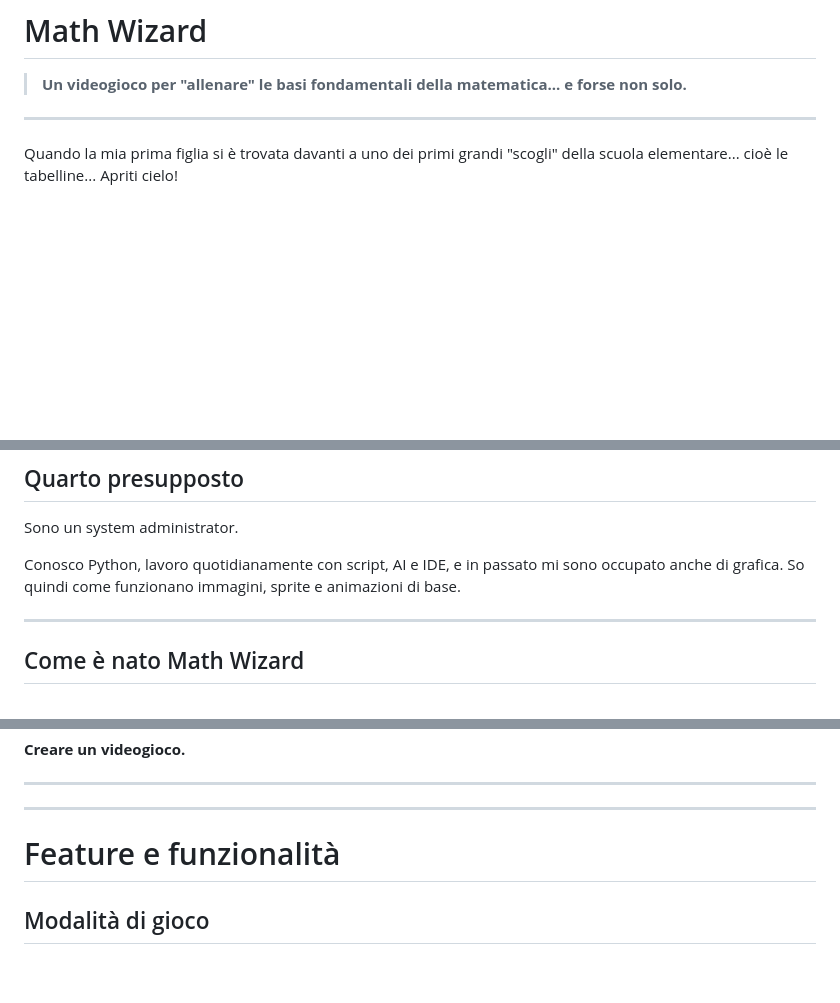
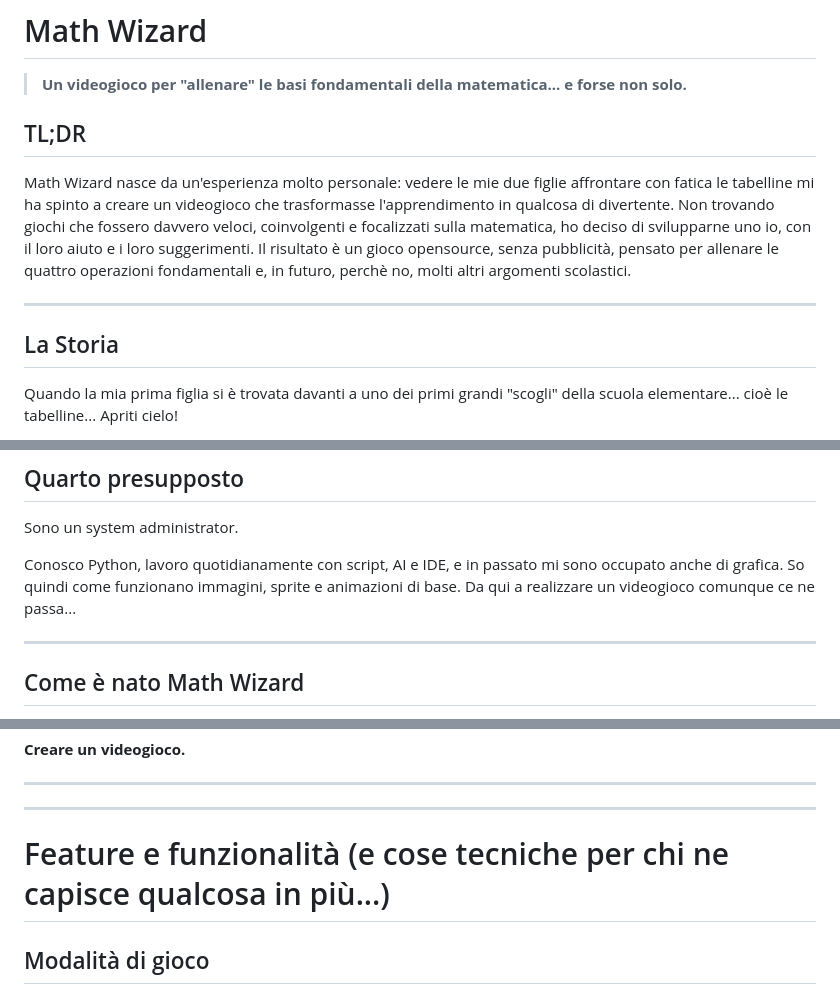
Before and after one commit to thefactor82/math-wizard, a Markdown page: Readme.md, 3 parts joined by grey strips. Drawn GitHub-style; blank space fills up the shorter version.

```diff
--- a/Readme.md
+++ b/Readme.md
@@ -2,7 +2,13 @@
 
 > **Un videogioco per "allenare" le basi fondamentali della matematica... e forse non solo.**
 
+## TL;DR
+
+Math Wizard nasce da un'esperienza molto personale: vedere le mie due figlie affrontare con fatica le tabelline mi ha spinto a creare un videogioco che trasformasse l'apprendimento in qualcosa di divertente. Non trovando giochi che fossero davvero veloci, coinvolgenti e focalizzati sulla matematica, ho deciso di svilupparne uno io, con il loro aiuto e i loro suggerimenti. Il risultato è un gioco opensource, senza pubblicità, pensato per allenare le quattro operazioni fondamentali e, in futuro, perchè no, molti altri argomenti scolastici.
+
 ---
+
+## La Storia
 
 Quando la mia prima figlia si è trovata davanti a uno dei primi grandi "scogli" della scuola elementare... cioè le tabelline...
 Apriti cielo!
@@ -101,7 +107,7 @@ Quindi avevo bisogno di un gioco tranquillo, rassicurante, in cui non si sentiss
 
 Sono un system administrator.
 
-Conosco Python, lavoro quotidianamente con script, AI e IDE, e in passato mi sono occupato anche di grafica. So quindi come funzionano immagini, sprite e animazioni di base.
+Conosco Python, lavoro quotidianamente con script, AI e IDE, e in passato mi sono occupato anche di grafica. So quindi come funzionano immagini, sprite e animazioni di base. Da qui a realizzare un videogioco comunque ce ne passa...
 
 ---
 
@@ -178,7 +184,7 @@ Perché, senza saperlo, mi hanno aiutato a realizzare un sogno che avevo fin da
 
 ---
 
-# Feature e funzionalità
+# Feature e funzionalità (e cose tecniche per chi ne capisce qualcosa in più...)
 
 ## Modalità di gioco
 
```
